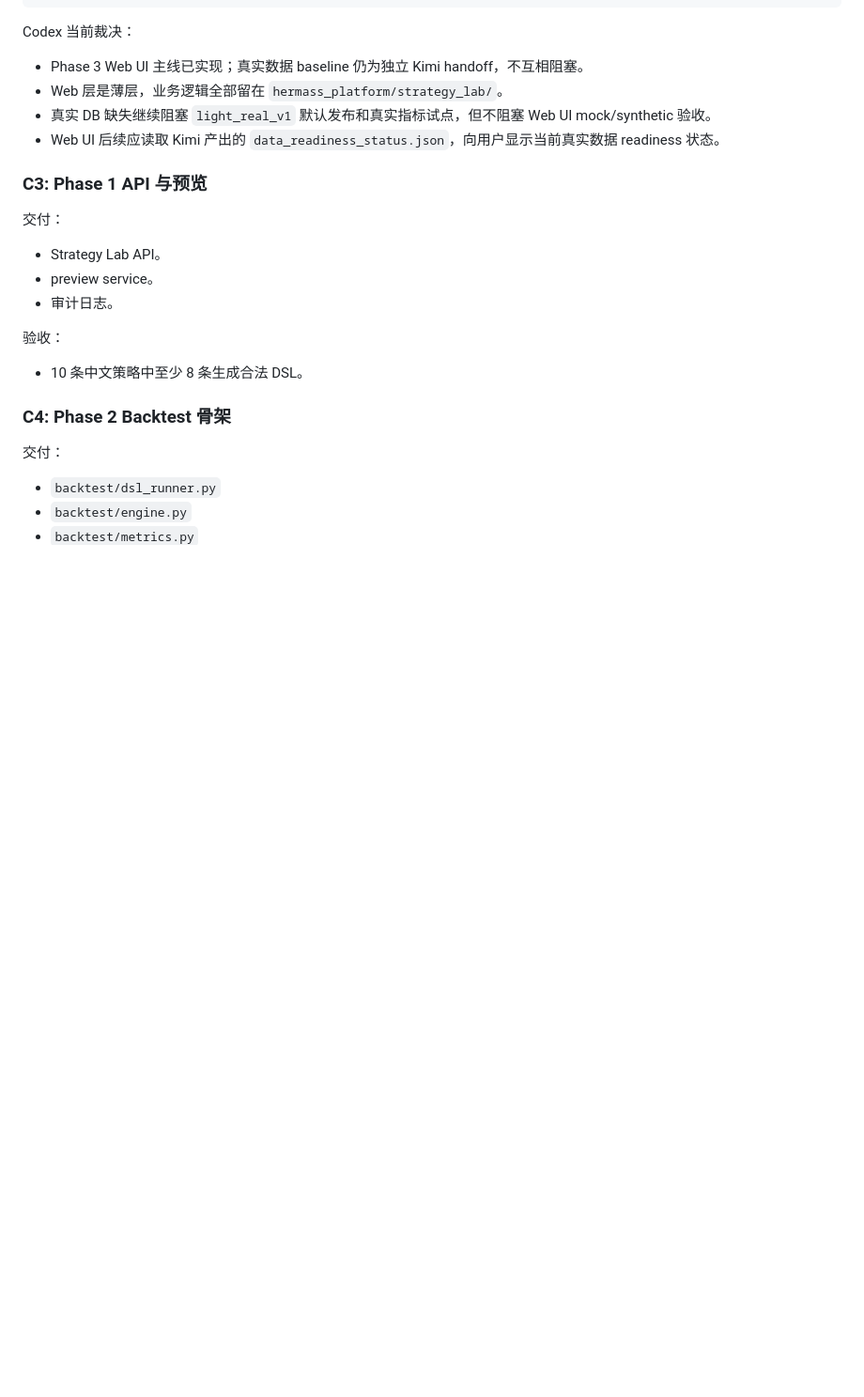
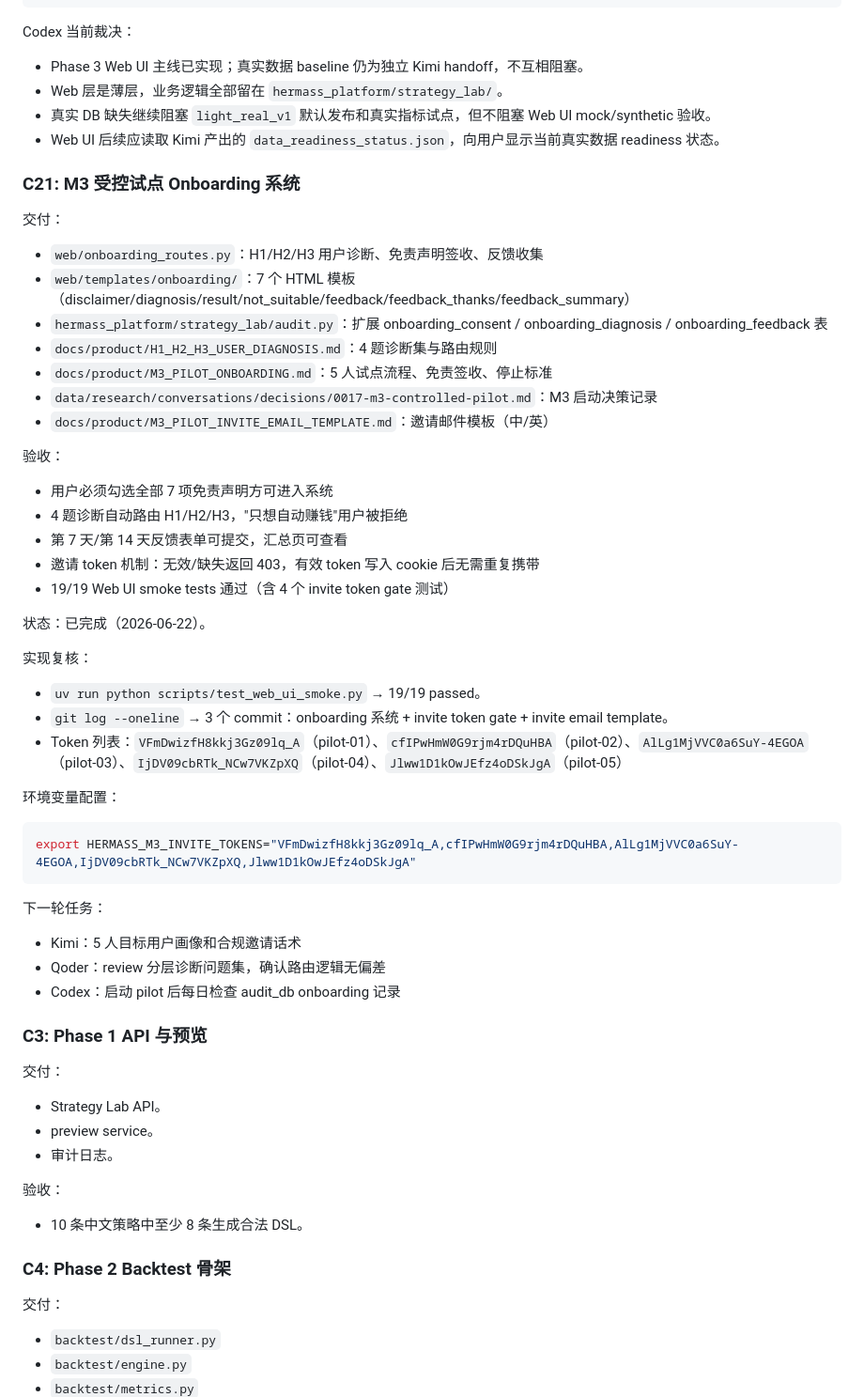
Before and after one commit to jackeyunjie/Hermass-quant-platform, a Markdown page: docs/TASK_ALLOCATION.md, the part around the change. Shown at 94% size. GitHub-like rendering; blank space fills up the shorter version.

````diff
--- a/docs/TASK_ALLOCATION.md
+++ b/docs/TASK_ALLOCATION.md
@@ -977,6 +977,41 @@ Codex 当前裁决：
 - 真实 DB 缺失继续阻塞 `light_real_v1` 默认发布和真实指标试点，但不阻塞 Web UI mock/synthetic 验收。
 - Web UI 后续应读取 Kimi 产出的 `data_readiness_status.json`，向用户显示当前真实数据 readiness 状态。
 
+### C21: M3 受控试点 Onboarding 系统
+
+交付：
+- `web/onboarding_routes.py`：H1/H2/H3 用户诊断、免责声明签收、反馈收集
+- `web/templates/onboarding/`：7 个 HTML 模板（disclaimer/diagnosis/result/not_suitable/feedback/feedback_thanks/feedback_summary）
+- `hermass_platform/strategy_lab/audit.py`：扩展 onboarding_consent / onboarding_diagnosis / onboarding_feedback 表
+- `docs/product/H1_H2_H3_USER_DIAGNOSIS.md`：4 题诊断集与路由规则
+- `docs/product/M3_PILOT_ONBOARDING.md`：5 人试点流程、免责签收、停止标准
+- `data/research/conversations/decisions/0017-m3-controlled-pilot.md`：M3 启动决策记录
+- `docs/product/M3_PILOT_INVITE_EMAIL_TEMPLATE.md`：邀请邮件模板（中/英）
+
+验收：
+- 用户必须勾选全部 7 项免责声明方可进入系统
+- 4 题诊断自动路由 H1/H2/H3，"只想自动赚钱"用户被拒绝
+- 第 7 天/第 14 天反馈表单可提交，汇总页可查看
+- 邀请 token 机制：无效/缺失返回 403，有效 token 写入 cookie 后无需重复携带
+- 19/19 Web UI smoke tests 通过（含 4 个 invite token gate 测试）
+
+状态：已完成（2026-06-22）。
+
+实现复核：
+- `uv run python scripts/test_web_ui_smoke.py` → 19/19 passed。
+- `git log --oneline` → 3 个 commit：onboarding 系统 + invite token gate + invite email template。
+- Token 列表：`VFmDwizfH8kkj3Gz09lq_A`（pilot-01）、`cfIPwHmW0G9rjm4rDQuHBA`（pilot-02）、`AlLg1MjVVC0a6SuY-4EGOA`（pilot-03）、`IjDV09cbRTk_NCw7VKZpXQ`（pilot-04）、`Jlww1D1kOwJEfz4oDSkJgA`（pilot-05）
+
+环境变量配置：
+```bash
+export HERMASS_M3_INVITE_TOKENS="VFmDwizfH8kkj3Gz09lq_A,cfIPwHmW0G9rjm4rDQuHBA,AlLg1MjVVC0a6SuY-4EGOA,IjDV09cbRTk_NCw7VKZpXQ,Jlww1D1kOwJEfz4oDSkJgA"
+```
+
+下一轮任务：
+- Kimi：5 人目标用户画像和合规邀请话术
+- Qoder：review 分层诊断问题集，确认路由逻辑无偏差
+- Codex：启动 pilot 后每日检查 audit_db onboarding 记录
+
 ### C3: Phase 1 API 与预览
 
 交付：
````
Also changed, not shown: agents/KIMI_NEXT_TASK_M3_PILOT_USER_PERSONAS.md (added, +123 -0 lines).
